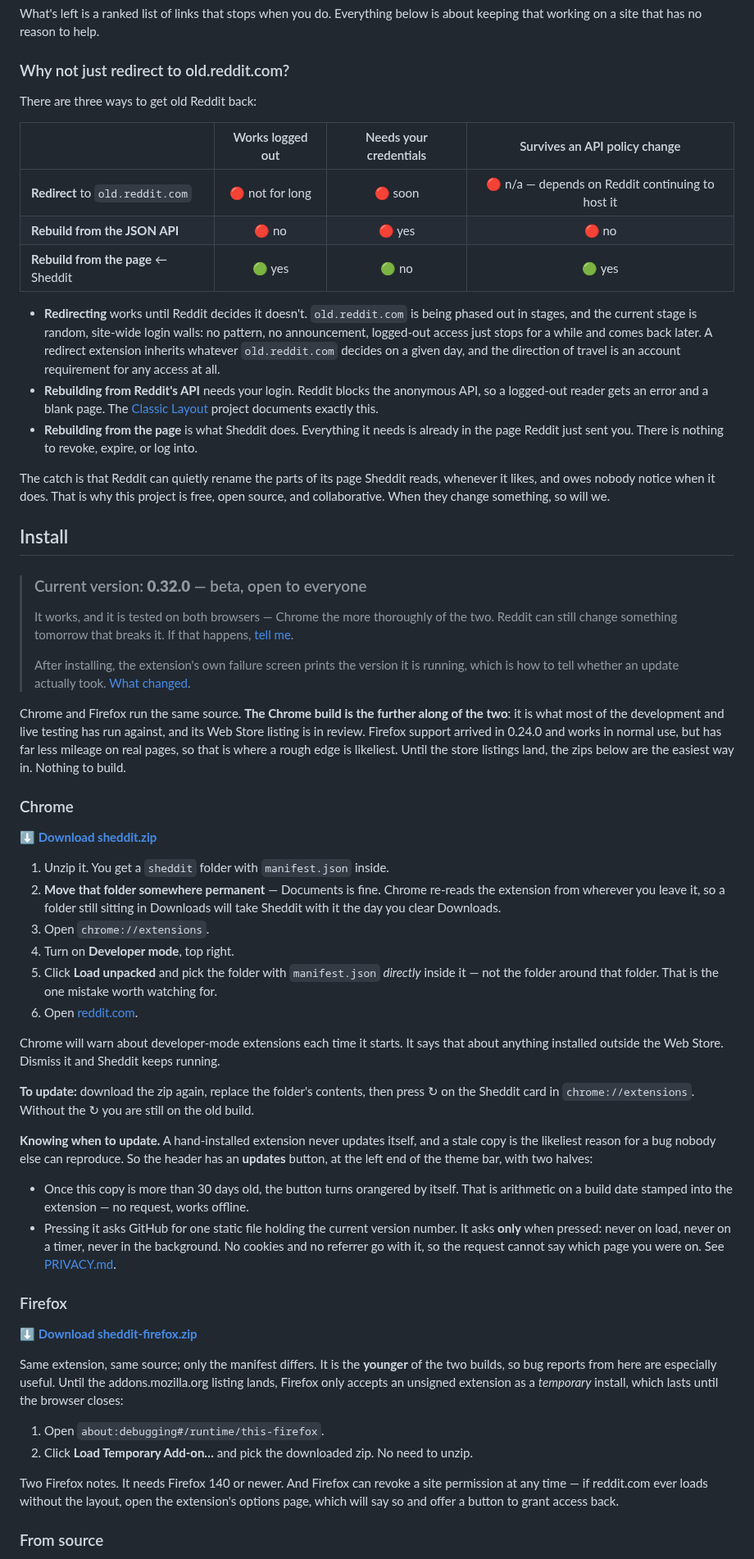
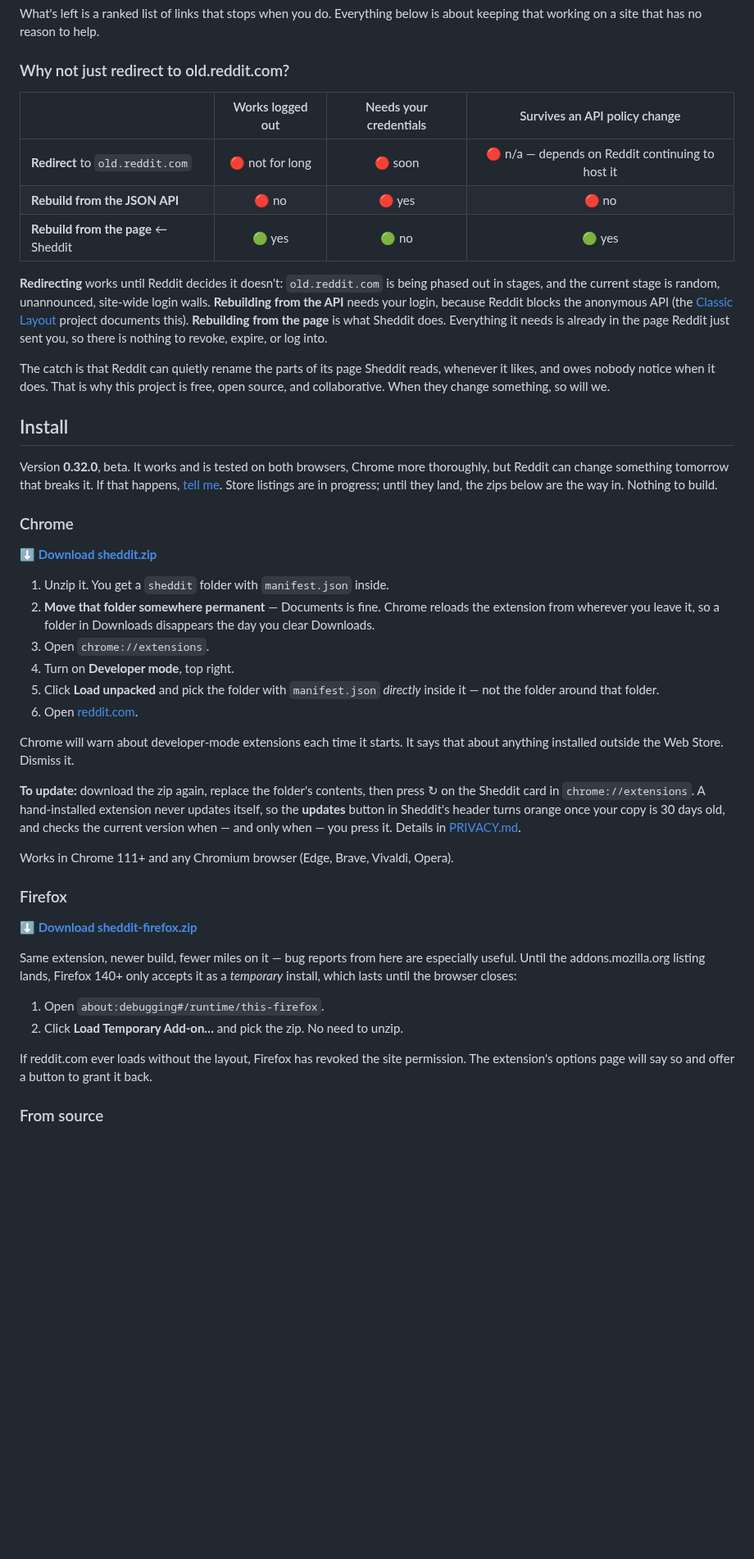
Before and after one commit to kookaburrabarrel/sheddit, a Markdown page: README.md, the part around one of its changes. Shown at 82% size. GitHub-like rendering; blank space fills up the shorter version.

```diff
--- a/README.md
+++ b/README.md
@@ -99,24 +99,18 @@ keeping that working on a site that has no reason to help.
 
 ### Why not just redirect to old.reddit.com?
 
-There are three ways to get old Reddit back:
-
 |  | Works logged out | Needs your credentials | Survives an API policy change |
 |---|:---:|:---:|:---:|
 | **Redirect** to `old.reddit.com` | 🔴 not for long | 🔴 soon | 🔴 n/a — depends on Reddit continuing to host it |
 | **Rebuild from the JSON API** | 🔴 no | 🔴 yes | 🔴 no |
 | **Rebuild from the page** ← Sheddit | 🟢 yes | 🟢 no | 🟢 yes |
 
-- **Redirecting** works until Reddit decides it doesn't. `old.reddit.com` is being phased
-  out in stages, and the current stage is random, site-wide login walls: no pattern, no
-  announcement, logged-out access just stops for a while and comes back later. A redirect
-  extension inherits whatever `old.reddit.com` decides on a given day, and the direction
-  of travel is an account requirement for any access at all.
-- **Rebuilding from Reddit's API** needs your login. Reddit blocks the anonymous API, so
-  a logged-out reader gets an error and a blank page. The [Classic Layout][cl] project
-  documents exactly this.
-- **Rebuilding from the page** is what Sheddit does. Everything it needs is already in the
-  page Reddit just sent you. There is nothing to revoke, expire, or log into.
+**Redirecting** works until Reddit decides it doesn't: `old.reddit.com` is being phased
+out in stages, and the current stage is random, unannounced, site-wide login walls.
+**Rebuilding from the API** needs your login, because Reddit blocks the anonymous API
+(the [Classic Layout][cl] project documents this). **Rebuilding from the page** is what
+Sheddit does. Everything it needs is already in the page Reddit just sent you, so there is
+nothing to revoke, expire, or log into.
 
 The catch is that Reddit can quietly rename the parts of its page Sheddit reads, whenever
 it likes, and owes nobody notice when it does. That is why this project is free, open
@@ -126,65 +120,48 @@ source, and collaborative. When they change something, so will we.
 
 ## Install
 
-> ### Current version: **0.32.0** — beta, open to everyone
-> It works, and it is tested on both browsers — Chrome the more thoroughly of the two.
-> Reddit can still change something tomorrow that breaks it. If that happens,
-> [tell me](https://github.com/kookaburrabarrel/sheddit/issues/new/choose).
->
-> After installing, the extension's own failure screen prints the version it is running,
-> which is how to tell whether an update actually took. [What changed](CHANGELOG.md).
-
-Chrome and Firefox run the same source. **The Chrome build is the further along of the
-two**: it is what most of the development and live testing has run against, and its Web
-Store listing is in review. Firefox support arrived in 0.24.0 and works in normal use, but
-has far less mileage on real pages, so that is where a rough edge is likeliest. Until the
-store listings land, the zips below are the easiest way in. Nothing to build.
+Version **0.32.0**, beta. It works and is tested on both browsers, Chrome more
+thoroughly, but Reddit can change something tomorrow that breaks it. If that happens,
+[tell me](https://github.com/kookaburrabarrel/sheddit/issues/new/choose). Store listings
+are in progress; until they land, the zips below are the way in. Nothing to build.
 
 ### Chrome
 
 **[⬇ Download sheddit.zip](https://github.com/kookaburrabarrel/sheddit/raw/main/dist/sheddit.zip)**
 
 1. Unzip it. You get a `sheddit` folder with `manifest.json` inside.
-2. **Move that folder somewhere permanent** — Documents is fine. Chrome re-reads the
-   extension from wherever you leave it, so a folder still sitting in Downloads will take
-   Sheddit with it the day you clear Downloads.
+2. **Move that folder somewhere permanent** — Documents is fine. Chrome reloads the
+   extension from wherever you leave it, so a folder in Downloads disappears the day you
+   clear Downloads.
 3. Open `chrome://extensions`.
 4. Turn on **Developer mode**, top right.
 5. Click **Load unpacked** and pick the folder with `manifest.json` *directly* inside it —
-   not the folder around that folder. That is the one mistake worth watching for.
+   not the folder around that folder.
 6. Open [reddit.com](https://www.reddit.com).
 
 Chrome will warn about developer-mode extensions each time it starts. It says that about
-anything installed outside the Web Store. Dismiss it and Sheddit keeps running.
+anything installed outside the Web Store. Dismiss it.
 
 **To update:** download the zip again, replace the folder's contents, then press ↻ on the
-Sheddit card in `chrome://extensions`. Without the ↻ you are still on the old build.
+Sheddit card in `chrome://extensions`. A hand-installed extension never updates itself, so
+the **updates** button in Sheddit's header turns orange once your copy is 30 days old, and
+checks the current version when — and only when — you press it. Details in
+[PRIVACY.md](PRIVACY.md#the-short-version).
 
-**Knowing when to update.** A hand-installed extension never updates itself, and a stale
-copy is the likeliest reason for a bug nobody else can reproduce. So the header has an
-**updates** button, at the left end of the theme bar, with two halves:
-
-- Once this copy is more than 30 days old, the button turns orangered by itself. That is
-  arithmetic on a build date stamped into the extension — no request, works offline.
-- Pressing it asks GitHub for one static file holding the current version number. It
-  asks **only** when pressed: never on load, never on a timer, never in the background.
-  No cookies and no referrer go with it, so the request cannot say which page you were
-  on. See [PRIVACY.md](PRIVACY.md#the-short-version).
+Works in Chrome 111+ and any Chromium browser (Edge, Brave, Vivaldi, Opera).
 
 ### Firefox
 
 **[⬇ Download sheddit-firefox.zip](https://github.com/kookaburrabarrel/sheddit/raw/main/dist/sheddit-firefox.zip)**
 
-Same extension, same source; only the manifest differs. It is the **younger** of the two
-builds, so bug reports from here are especially useful. Until the addons.mozilla.org
-listing lands, Firefox only accepts an unsigned extension as a *temporary* install, which
-lasts until the browser closes:
+Same extension, newer build, fewer miles on it — bug reports from here are especially
+useful. Until the addons.mozilla.org listing lands, Firefox 140+ only accepts it as a
+*temporary* install, which lasts until the browser closes:
 
 1. Open `about:debugging#/runtime/this-firefox`.
-2. Click **Load Temporary Add-on…** and pick the downloaded zip. No need to unzip.
+2. Click **Load Temporary Add-on…** and pick the zip. No need to unzip.
 
-Two Firefox notes. It needs Firefox 140 or newer. And Firefox can revoke a site
-permission at any time — if reddit.com ever loads without the layout, open the
-extension's options page, which will say so and offer a button to grant access back.
+If reddit.com ever loads without the layout, Firefox has revoked the site permission. The
+extension's options page will say so and offer a button to grant it back.
 
 ### From source
```
Also changed, not shown: other parts of README.md (+43 -129 lines).
